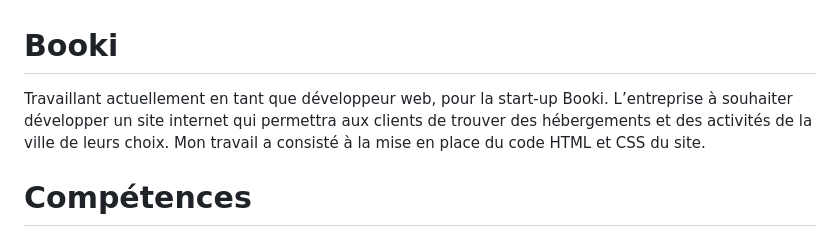
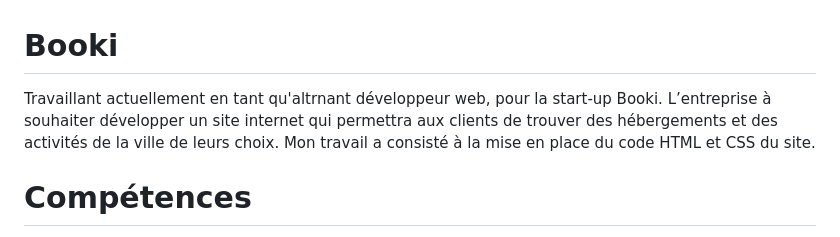
Before and after one commit to EliseMairet/projet2Booki, a Markdown page: README.md, the part around the change. Rendered like a GitHub page.

```diff
--- a/README.md
+++ b/README.md
@@ -1,6 +1,6 @@
 # Booki
 
-Travaillant actuellement en tant que développeur web, pour la start-up Booki. L’entreprise à souhaiter développer un site internet qui permettra aux clients de trouver des hébergements et des activités de la ville de leurs choix. Mon travail a consisté à la mise en place du code HTML et CSS du site.
+Travaillant actuellement en tant qu'altrnant développeur web, pour la start-up Booki. L’entreprise à souhaiter développer un site internet qui permettra aux clients de trouver des hébergements et des activités de la ville de leurs choix. Mon travail a consisté à la mise en place du code HTML et CSS du site.
 
 # Compétences
 
```
